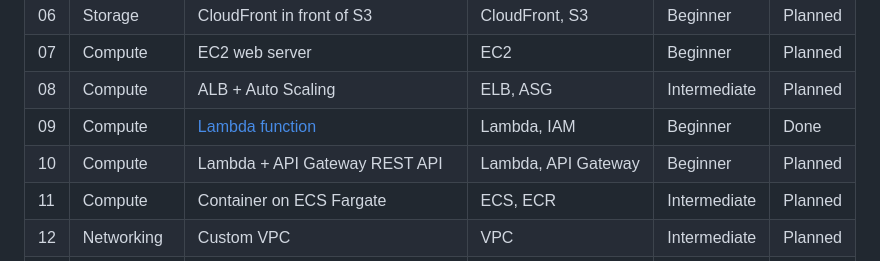
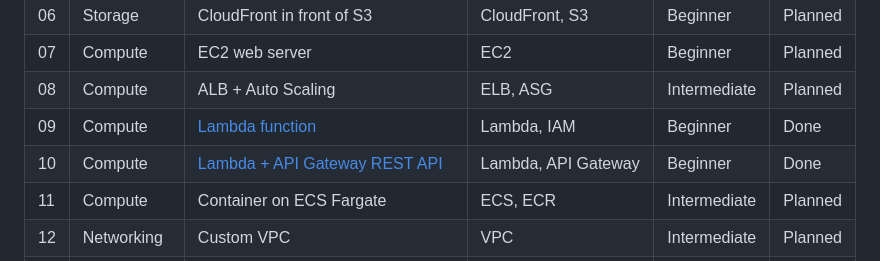
Before and after one commit to Aseeesh/aws-hands-on-labs, a Markdown page: README.md, the part around the change. Rendered like a GitHub page.

Commit message:
Add Lab 10: Lambda + API Gateway REST API (built, verified, cleaned up in AWS)
Co-Authored-By: Claude Sonnet 5.5 <noreply@anthropic.com>

```diff
--- a/README.md
+++ b/README.md
@@ -33,7 +33,7 @@ Start from [`_template/`](_template/README.md) to add a lab.
 | 07 | Compute | EC2 web server | EC2 | Beginner | Planned |
 | 08 | Compute | ALB + Auto Scaling | ELB, ASG | Intermediate | Planned |
 | 09 | Compute | [Lambda function](09-lambda-function/README.md) | Lambda, IAM | Beginner | Done |
-| 10 | Compute | Lambda + API Gateway REST API | Lambda, API Gateway | Beginner | Planned |
+| 10 | Compute | [Lambda + API Gateway REST API](10-lambda-api-gateway/README.md) | Lambda, API Gateway | Beginner | Done |
 | 11 | Compute | Container on ECS Fargate | ECS, ECR | Intermediate | Planned |
 | 12 | Networking | Custom VPC | VPC | Intermediate | Planned |
 | 13 | Networking | Security groups vs NACLs | VPC | Intermediate | Planned |
```
Also changed, not shown: 10-lambda-api-gateway/README.md (added, +71 -0 lines), 10-lambda-api-gateway/cleanup.md (added, +9 -0 lines), 10-lambda-api-gateway/screenshots/01-api-resources.png (added), 5 other files.
